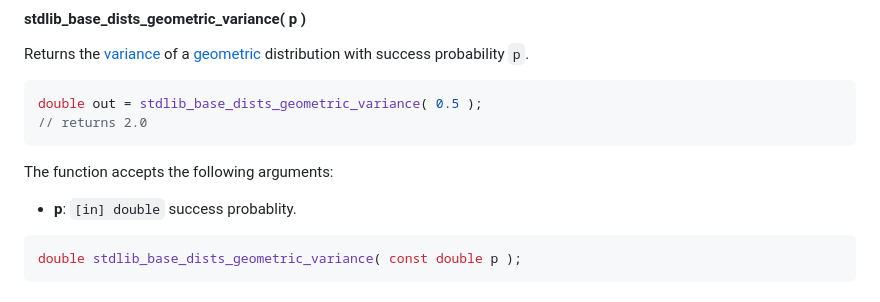
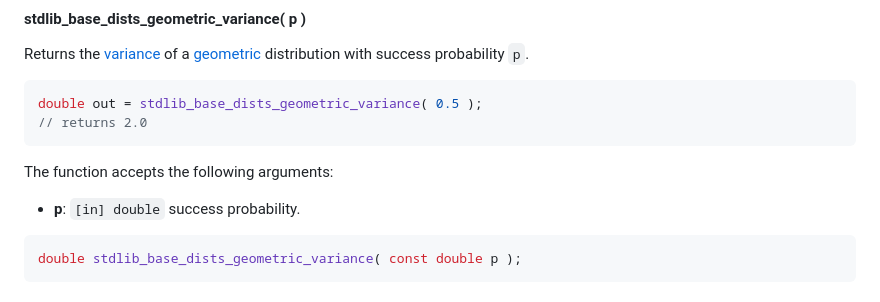
Before and after one commit to stdlib-js/stats-base-dists-geometric-variance, a Markdown page: README.md, the part around the change. Drawn GitHub-style.

````diff
--- a/README.md
+++ b/README.md
@@ -189,7 +189,7 @@ double out = stdlib_base_dists_geometric_variance( 0.5 );
 
 The function accepts the following arguments:
 
--   **p**: `[in] double` success probablity.
+-   **p**: `[in] double` success probability.
 
 ```c
 double stdlib_base_dists_geometric_variance( const double p );
````
Also changed, not shown: CHANGELOG.md (+1 -0 lines).
